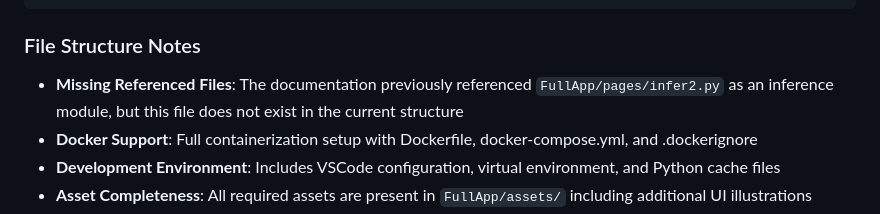
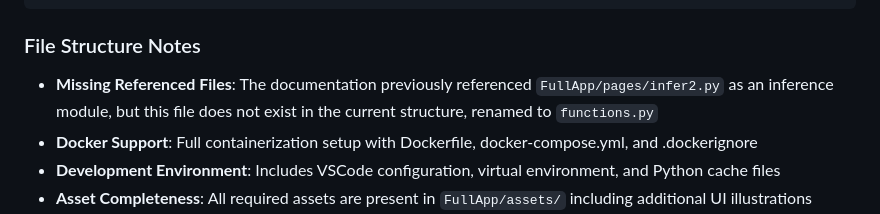
Before and after one commit to ioEclipse/SAR-SHIP-DETECTION, a Markdown page: CLAUDE.md, the part around one of its changes. GitHub-like rendering.

````diff
--- a/CLAUDE.md
+++ b/CLAUDE.md
@@ -191,7 +191,7 @@ SAR-SHIP-DETECTION/
 ```
 
 ### File Structure Notes
-* **Missing Referenced Files**: The documentation previously referenced `FullApp/pages/infer2.py` as an inference module, but this file does not exist in the current structure
+* **Missing Referenced Files**: The documentation previously referenced `FullApp/pages/infer2.py` as an inference module, but this file does not exist in the current structure, renamed to `functions.py`
 * **Docker Support**: Full containerization setup with Dockerfile, docker-compose.yml, and .dockerignore
 * **Development Environment**: Includes VSCode configuration, virtual environment, and Python cache files
 * **Asset Completeness**: All required assets are present in `FullApp/assets/` including additional UI illustrations
````
Also changed, not shown: other parts of CLAUDE.md (+14 -14 lines).
